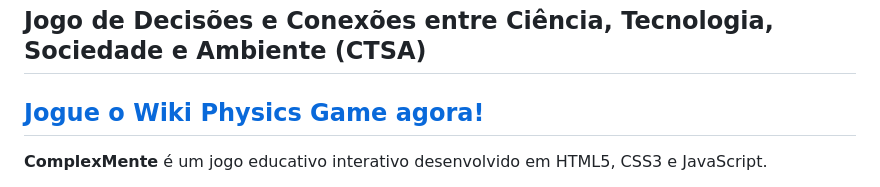
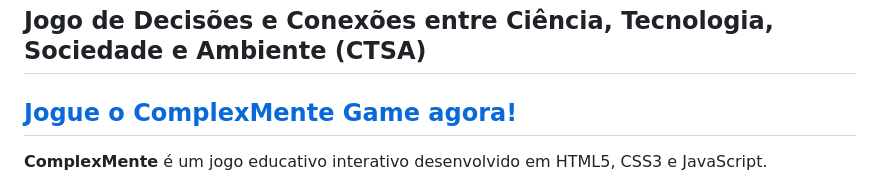
Before and after one commit to cometsinthesky/complexmente-game, a Markdown page: README.md, the part around the change. Rendered like a GitHub page.

```diff
--- a/README.md
+++ b/README.md
@@ -2,7 +2,7 @@
 
 ## Jogo de Decisões e Conexões entre Ciência, Tecnologia, Sociedade e Ambiente (CTSA)
 
-## [Jogue o Wiki Physics Game agora!](https://cometsinthesky.github.io/complexmente-game/)
+## [Jogue o ComplexMente Game agora!](https://cometsinthesky.github.io/complexmente-game/)
 
 **ComplexMente** é um jogo educativo interativo desenvolvido
 em HTML5, CSS3 e JavaScript.
```
